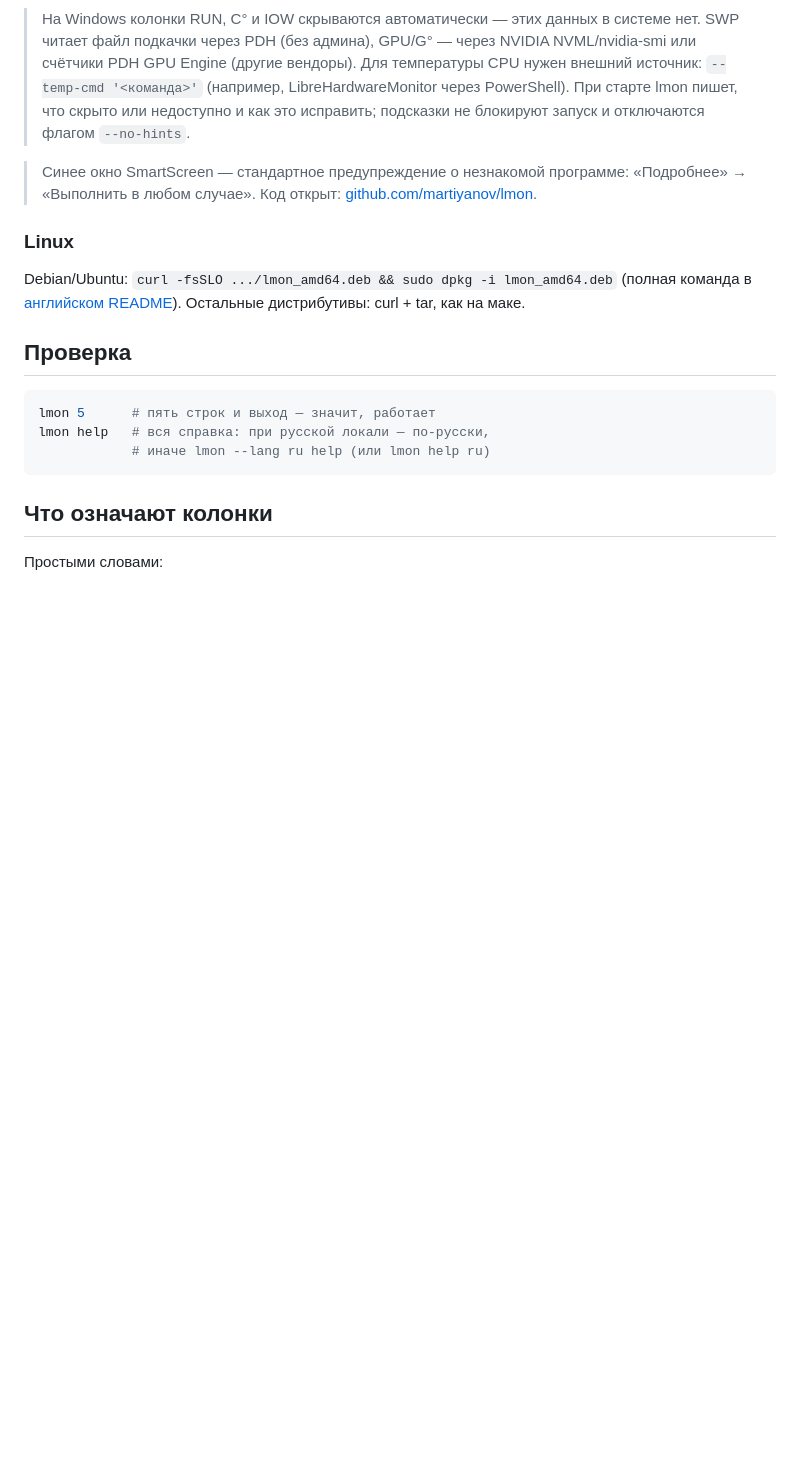
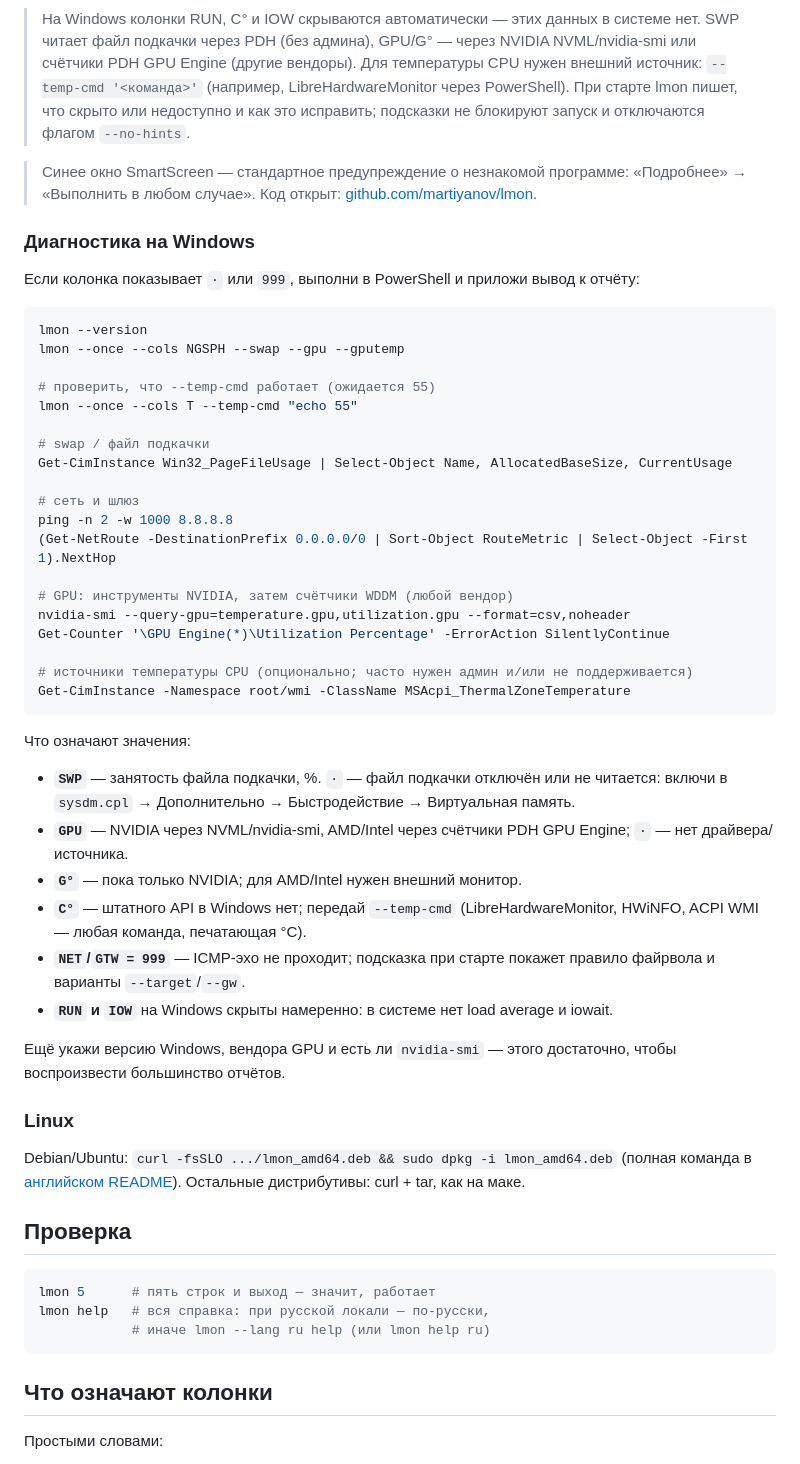
Before and after one commit to martiyanov/lmon, a Markdown page: README.ru.md, the part around the change. GitHub-like rendering; blank space fills up the shorter version.

````diff
--- a/README.ru.md
+++ b/README.ru.md
@@ -89,6 +89,43 @@ Move-Item lmon\lmon.exe "$env:LOCALAPPDATA\Microsoft\WindowsApps" -Force
 > программе: «Подробнее» → «Выполнить в любом случае». Код открыт:
 > [github.com/martiyanov/lmon](https://github.com/martiyanov/lmon).
 
+### Диагностика на Windows
+
+Если колонка показывает `·` или `999`, выполни в PowerShell и приложи вывод к отчёту:
+
+```powershell
+lmon --version
+lmon --once --cols NGSPH --swap --gpu --gputemp
+
+# проверить, что --temp-cmd работает (ожидается 55)
+lmon --once --cols T --temp-cmd "echo 55"
+
+# swap / файл подкачки
+Get-CimInstance Win32_PageFileUsage | Select-Object Name, AllocatedBaseSize, CurrentUsage
+
+# сеть и шлюз
+ping -n 2 -w 1000 8.8.8.8
+(Get-NetRoute -DestinationPrefix 0.0.0.0/0 | Sort-Object RouteMetric | Select-Object -First 1).NextHop
+
+# GPU: инструменты NVIDIA, затем счётчики WDDM (любой вендор)
+nvidia-smi --query-gpu=temperature.gpu,utilization.gpu --format=csv,noheader
+Get-Counter '\GPU Engine(*)\Utilization Percentage' -ErrorAction SilentlyContinue
+
+# источники температуры CPU (опционально; часто нужен админ и/или не поддерживается)
+Get-CimInstance -Namespace root/wmi -ClassName MSAcpi_ThermalZoneTemperature
+```
+
+Что означают значения:
+
+- **`SWP`** — занятость файла подкачки, %. `·` — файл подкачки отключён или не читается: включи в `sysdm.cpl` → Дополнительно → Быстродействие → Виртуальная память.
+- **`GPU`** — NVIDIA через NVML/nvidia-smi, AMD/Intel через счётчики PDH GPU Engine; `·` — нет драйвера/источника.
+- **`G°`** — пока только NVIDIA; для AMD/Intel нужен внешний монитор.
+- **`C°`** — штатного API в Windows нет; передай `--temp-cmd` (LibreHardwareMonitor, HWiNFO, ACPI WMI — любая команда, печатающая °C).
+- **`NET`/`GTW = 999`** — ICMP-эхо не проходит; подсказка при старте покажет правило файрвола и варианты `--target`/`--gw`.
+- **`RUN` и `IOW`** на Windows скрыты намеренно: в системе нет load average и iowait.
+
+Ещё укажи версию Windows, вендора GPU и есть ли `nvidia-smi` — этого достаточно, чтобы воспроизвести большинство отчётов.
+
 ### Linux
 
 Debian/Ubuntu: `curl -fsSLO .../lmon_amd64.deb && sudo dpkg -i lmon_amd64.deb`
````
Also changed, not shown: README.md (+37 -0 lines).
